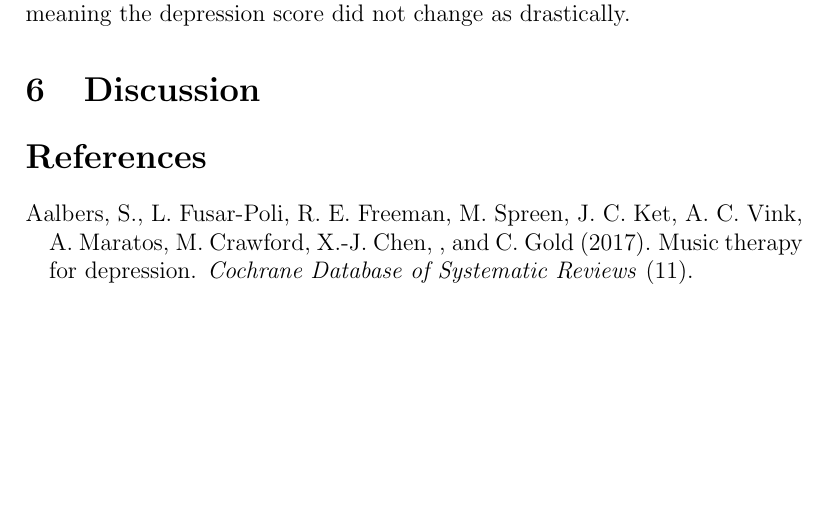
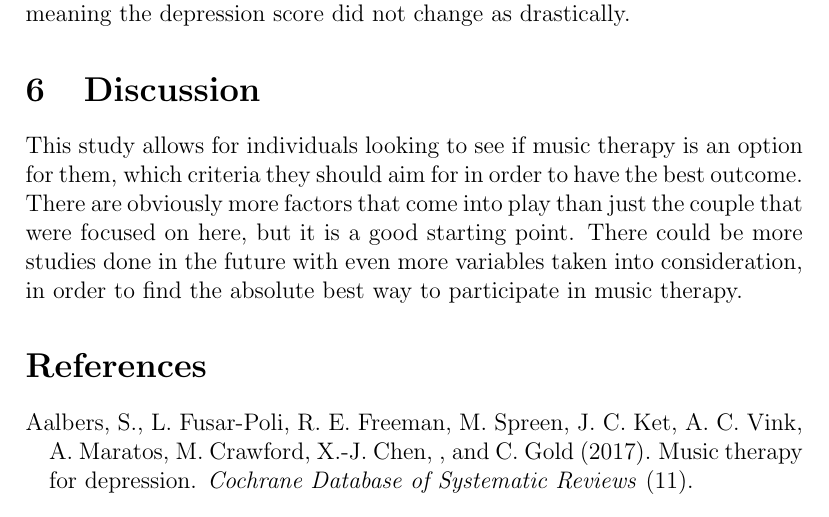
Before and after one commit to statds/course-paper-or-presentation-oliviadybinski, a LaTeX document (Manuscript/STAT_W_Paper.tex): part of page 7 of 7 before the commit and part of page 7 of 8 after it, cut so that both start at the same text, the shorter picture padded with empty space. Compiled offline with pdfLaTeX.

Commit message:
discussion

```diff
--- a/Manuscript/STAT_W_Paper.tex
+++ b/Manuscript/STAT_W_Paper.tex
@@ -155,7 +155,7 @@
  \section{Discussion}
  \label{sec:discussion}
 
-
+ This study allows for individuals looking to see if music therapy is an option for them, which criteria they should aim for in order to have the best outcome. There are obviously more factors that come into play than just the couple that were focused on here, but it is a good starting point. There could be more studies done in the future with even more variables taken into consideration, in order to find the absolute best way to participate in music therapy.
 
 
  \bibliographystyle{chicago}
```
